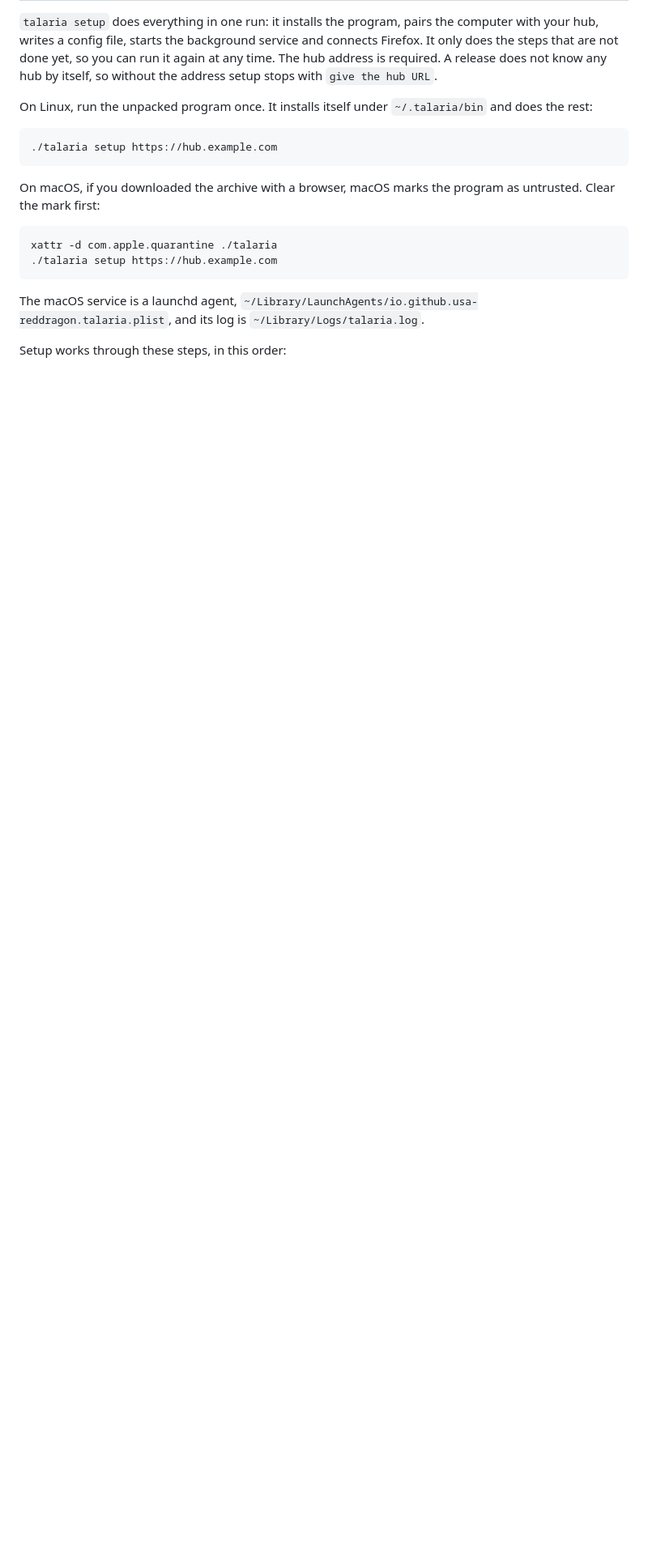
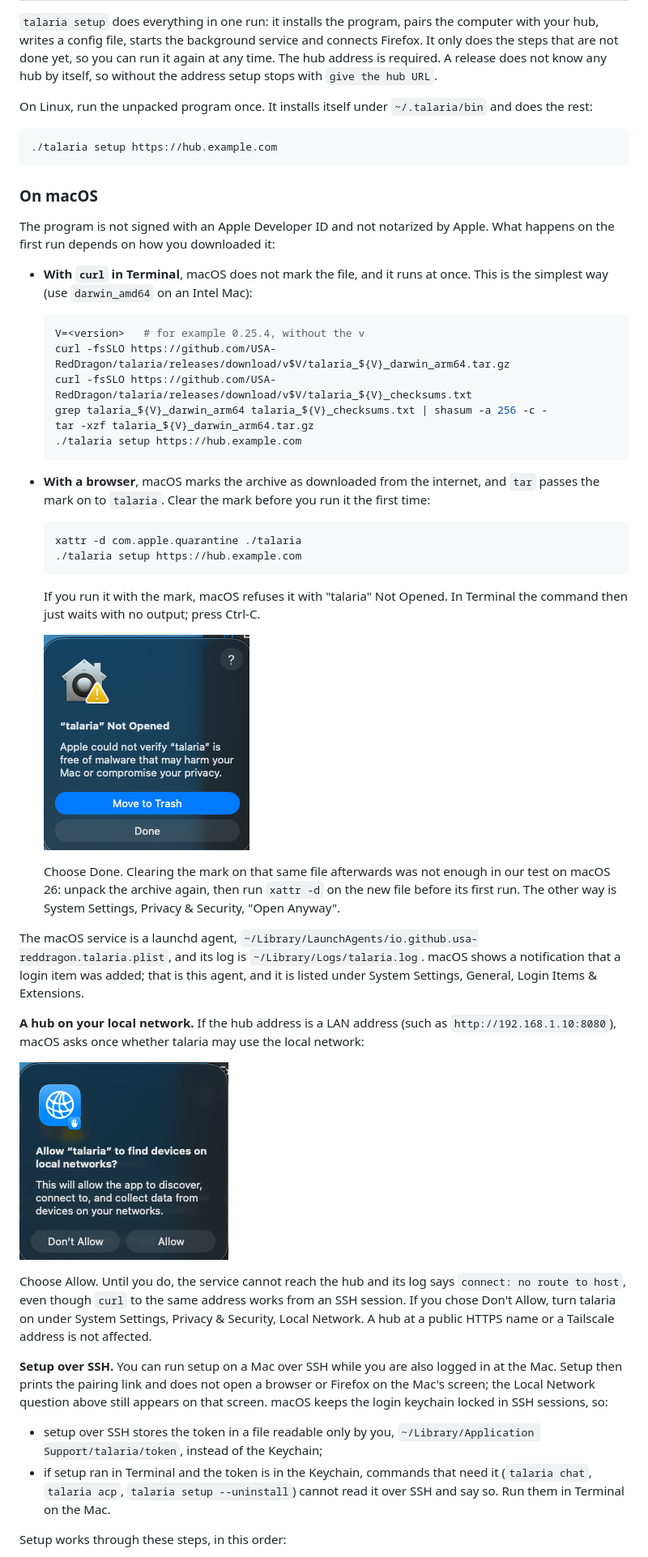
Before and after one commit to USA-RedDragon/hermes-device, a Markdown page: docs/start/add-a-computer.md, the part around one of its changes. Shown at 81% size. Drawn GitHub-style; pictures changed too: docs/images/macos-local-network.png (added), docs/images/macos-not-opened.png (added); blank space fills up the shorter version.

````diff
--- a/docs/start/add-a-computer.md
+++ b/docs/start/add-a-computer.md
@@ -48,14 +48,46 @@ On Linux, run the unpacked program once. It installs itself under `~/.talaria/bi
 ./talaria setup https://hub.example.com
 ```
 
-On macOS, if you downloaded the archive with a browser, macOS marks the program as untrusted. Clear the mark first:
+### On macOS
 
-```sh
-xattr -d com.apple.quarantine ./talaria
-./talaria setup https://hub.example.com
-```
+The program is not signed with an Apple Developer ID and not notarized by Apple. What happens on the first run depends on how you downloaded it:
 
-The macOS service is a launchd agent, `~/Library/LaunchAgents/io.github.usa-reddragon.talaria.plist`, and its log is `~/Library/Logs/talaria.log`.
+- **With `curl` in Terminal**, macOS does not mark the file, and it runs at once. This is the simplest way (use `darwin_amd64` on an Intel Mac):
+
+  ```sh
+  V=<version>   # for example 0.25.4, without the v
+  curl -fsSLO https://github.com/USA-RedDragon/talaria/releases/download/v$V/talaria_${V}_darwin_arm64.tar.gz
+  curl -fsSLO https://github.com/USA-RedDragon/talaria/releases/download/v$V/talaria_${V}_checksums.txt
+  grep talaria_${V}_darwin_arm64 talaria_${V}_checksums.txt | shasum -a 256 -c -
+  tar -xzf talaria_${V}_darwin_arm64.tar.gz
+  ./talaria setup https://hub.example.com
+  ```
+
+- **With a browser**, macOS marks the archive as downloaded from the internet, and `tar` passes the mark on to `talaria`. Clear the mark before you run it the first time:
+
+  ```sh
+  xattr -d com.apple.quarantine ./talaria
+  ./talaria setup https://hub.example.com
+  ```
+
+  If you run it with the mark, macOS refuses it with "talaria" Not Opened. In Terminal the command then just waits with no output; press Ctrl-C.
+
+  ![macOS dialog: "talaria" Not Opened. Apple could not verify "talaria" is free of malware that may harm your Mac or compromise your privacy. Buttons: Move to Trash, Done](../images/macos-not-opened.png)
+
+  Choose Done. Clearing the mark on that same file afterwards was not enough in our test on macOS 26: unpack the archive again, then run `xattr -d` on the new file before its first run. The other way is System Settings, Privacy & Security, "Open Anyway".
+
+The macOS service is a launchd agent, `~/Library/LaunchAgents/io.github.usa-reddragon.talaria.plist`, and its log is `~/Library/Logs/talaria.log`. macOS shows a notification that a login item was added; that is this agent, and it is listed under System Settings, General, Login Items & Extensions.
+
+**A hub on your local network.** If the hub address is a LAN address (such as `http://192.168.1.10:8080`), macOS asks once whether talaria may use the local network:
+
+![macOS dialog: Allow "talaria" to find devices on local networks? Buttons: Don't Allow, Allow](../images/macos-local-network.png)
+
+Choose Allow. Until you do, the service cannot reach the hub and its log says `connect: no route to host`, even though `curl` to the same address works from an SSH session. If you chose Don't Allow, turn talaria on under System Settings, Privacy & Security, Local Network. A hub at a public HTTPS name or a Tailscale address is not affected.
+
+**Setup over SSH.** You can run setup on a Mac over SSH while you are also logged in at the Mac. Setup then prints the pairing link and does not open a browser or Firefox on the Mac's screen; the Local Network question above still appears on that screen. macOS keeps the login keychain locked in SSH sessions, so:
+
+- setup over SSH stores the token in a file readable only by you, `~/Library/Application Support/talaria/token`, instead of the Keychain;
+- if setup ran in Terminal and the token is in the Keychain, commands that need it (`talaria chat`, `talaria acp`, `talaria setup --uninstall`) cannot read it over SSH and say so. Run them in Terminal on the Mac.
 
 Setup works through these steps, in this order:
 
````
Also changed, not shown: other parts of docs/start/add-a-computer.md (+6 -6 lines), docs/guides/troubleshooting.md (+10 -1 lines).
